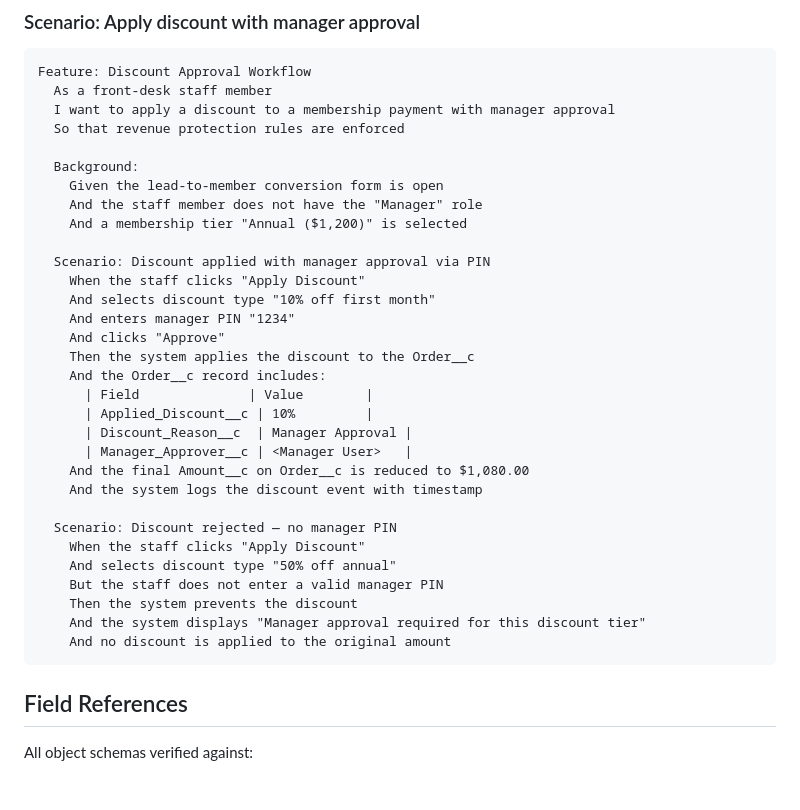
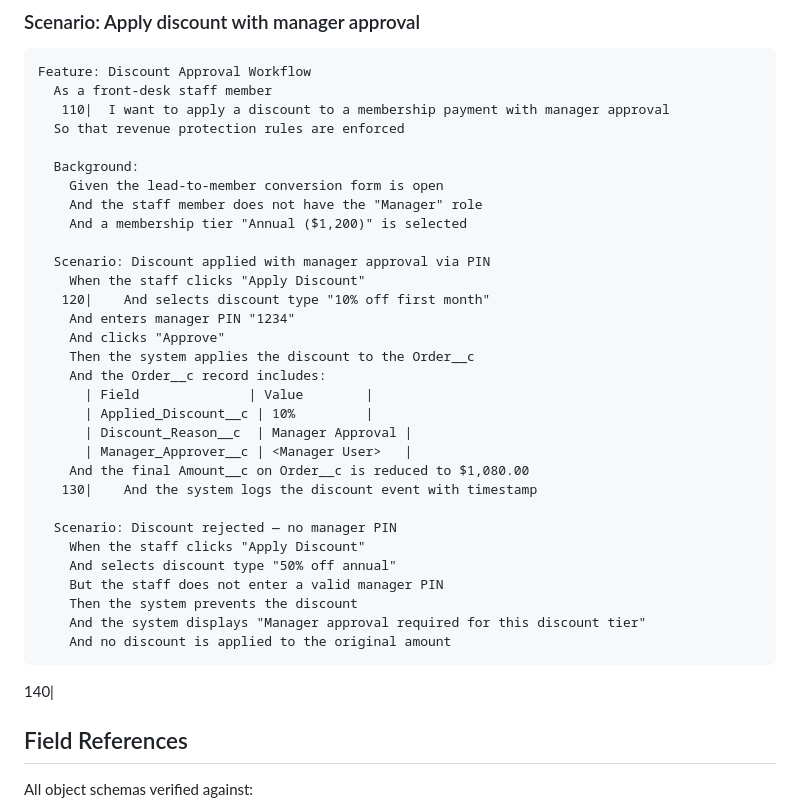
Before and after one commit to chicken-tights-labs/sf-headless-crm, a Markdown page: docs/2026-09-26 Gherkin - Lead Registration & Conversion.md, the part around one of its changes. Rendered like a GitHub page; blank space fills up the shorter version.

````diff
--- a/docs/2026-09-26 Gherkin - Lead Registration & Conversion.md
+++ b/docs/2026-09-26 Gherkin - Lead Registration & Conversion.md
@@ -107,7 +107,7 @@ Feature: Lead-to-Member Conversion
 ```gherkin
 Feature: Discount Approval Workflow
   As a front-desk staff member
-  I want to apply a discount to a membership payment with manager approval
+   110|  I want to apply a discount to a membership payment with manager approval
   So that revenue protection rules are enforced
 
   Background:
@@ -117,7 +117,7 @@ Feature: Discount Approval Workflow
 
   Scenario: Discount applied with manager approval via PIN
     When the staff clicks "Apply Discount"
-    And selects discount type "10% off first month"
+   120|    And selects discount type "10% off first month"
     And enters manager PIN "1234"
     And clicks "Approve"
     Then the system applies the discount to the Order__c
@@ -127,7 +127,7 @@ Feature: Discount Approval Workflow
       | Discount_Reason__c  | Manager Approval |
       | Manager_Approver__c | <Manager User>   |
     And the final Amount__c on Order__c is reduced to $1,080.00
-    And the system logs the discount event with timestamp
+   130|    And the system logs the discount event with timestamp
 
   Scenario: Discount rejected — no manager PIN
     When the staff clicks "Apply Discount"
@@ -137,7 +137,7 @@ Feature: Discount Approval Workflow
     And the system displays "Manager approval required for this discount tier"
     And no discount is applied to the original amount
 ```
-
+   140|
 ## Field References
 All object schemas verified against:
 - `/home/maria_robbins/sf-project/sf-headless-crm/force-app/main/default/objects/`
````
Also changed, not shown: other parts of docs/2026-09-26 Gherkin - Lead Registration & Conversion.md (+10 -10 lines).
